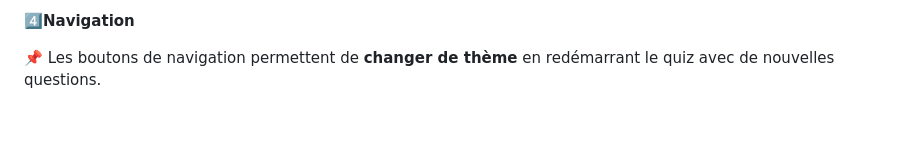
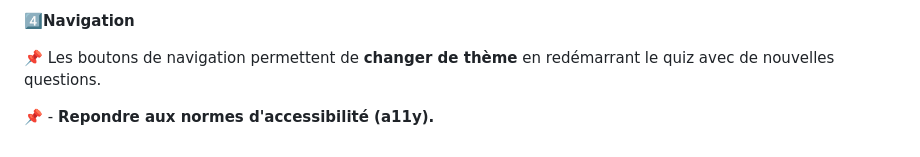
Before and after one commit to Elo-S38/Projet_Quiz, a Markdown page: README.md, the part around the change. Rendered like a GitHub page; blank space fills up the shorter version.

```diff
--- a/README.md
+++ b/README.md
@@ -90,3 +90,5 @@
    4️⃣**Navigation**
 
  📌 Les boutons de navigation permettent de **changer de thème** en redémarrant le quiz avec de nouvelles questions.
+
+ 📌 - **Repondre aux normes d'accessibilité (a11y).**
```
